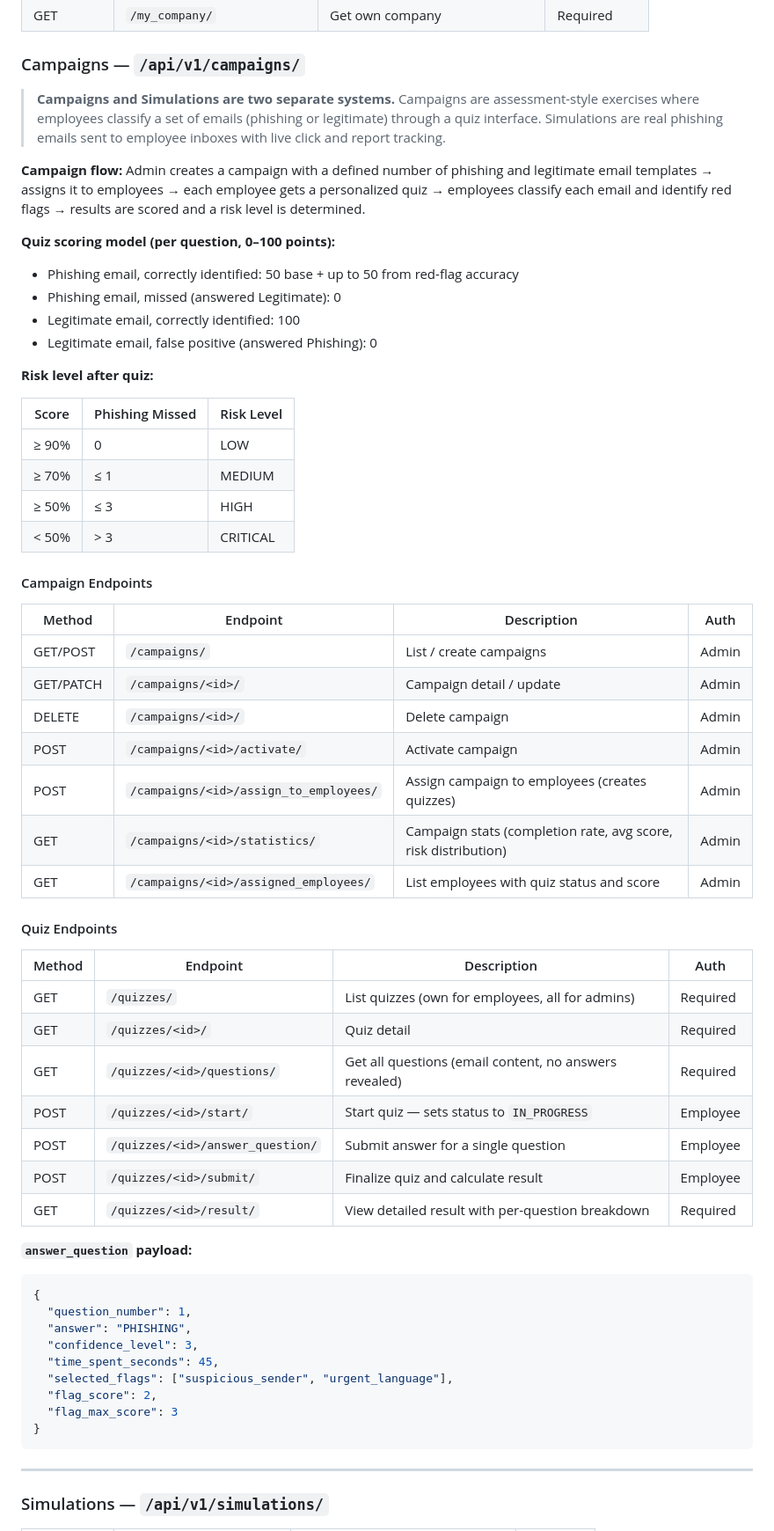
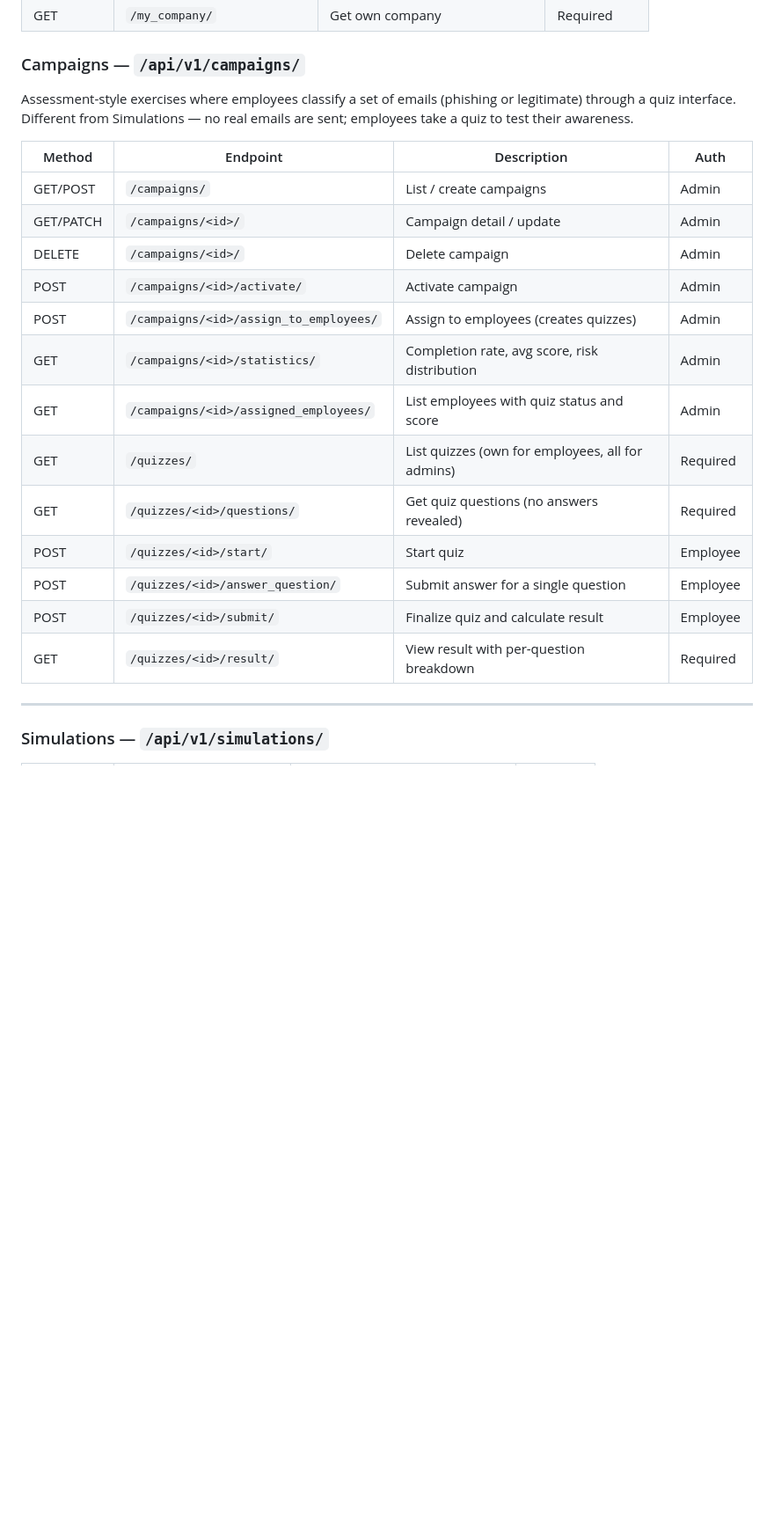
Before and after one commit to TalalAlha/SeniorProject, a Markdown page: Backend/README.md, the part around the change. Shown at 88% size. Drawn GitHub-style; blank space fills up the shorter version.

Commit message:
feat: refine campaigns section in README for clarity and conciseness

````diff
--- a/Backend/README.md
+++ b/Backend/README.md
@@ -153,27 +153,7 @@ API available at: `http://localhost:8000/api/v1/`
 
 ### Campaigns — `/api/v1/campaigns/`
 
-> **Campaigns and Simulations are two separate systems.**
-> Campaigns are assessment-style exercises where employees classify a set of emails (phishing or legitimate) through a quiz interface. Simulations are real phishing emails sent to employee inboxes with live click and report tracking.
-
-**Campaign flow:** Admin creates a campaign with a defined number of phishing and legitimate email templates → assigns it to employees → each employee gets a personalized quiz → employees classify each email and identify red flags → results are scored and a risk level is determined.
-
-**Quiz scoring model (per question, 0–100 points):**
-- Phishing email, correctly identified: 50 base + up to 50 from red-flag accuracy
-- Phishing email, missed (answered Legitimate): 0
-- Legitimate email, correctly identified: 100
-- Legitimate email, false positive (answered Phishing): 0
-
-**Risk level after quiz:**
-
-| Score | Phishing Missed | Risk Level |
-|-------|----------------|------------|
-| ≥ 90% | 0 | LOW |
-| ≥ 70% | ≤ 1 | MEDIUM |
-| ≥ 50% | ≤ 3 | HIGH |
-| < 50% | > 3 | CRITICAL |
-
-#### Campaign Endpoints
+Assessment-style exercises where employees classify a set of emails (phishing or legitimate) through a quiz interface. Different from Simulations — no real emails are sent; employees take a quiz to test their awareness.
 
 | Method | Endpoint | Description | Auth |
 |--------|----------|-------------|------|
@@ -181,34 +161,15 @@ API available at: `http://localhost:8000/api/v1/`
 | GET/PATCH | `/campaigns/<id>/` | Campaign detail / update | Admin |
 | DELETE | `/campaigns/<id>/` | Delete campaign | Admin |
 | POST | `/campaigns/<id>/activate/` | Activate campaign | Admin |
-| POST | `/campaigns/<id>/assign_to_employees/` | Assign campaign to employees (creates quizzes) | Admin |
-| GET | `/campaigns/<id>/statistics/` | Campaign stats (completion rate, avg score, risk distribution) | Admin |
+| POST | `/campaigns/<id>/assign_to_employees/` | Assign to employees (creates quizzes) | Admin |
+| GET | `/campaigns/<id>/statistics/` | Completion rate, avg score, risk distribution | Admin |
 | GET | `/campaigns/<id>/assigned_employees/` | List employees with quiz status and score | Admin |
-
-#### Quiz Endpoints
-
-| Method | Endpoint | Description | Auth |
-|--------|----------|-------------|------|
 | GET | `/quizzes/` | List quizzes (own for employees, all for admins) | Required |
-| GET | `/quizzes/<id>/` | Quiz detail | Required |
-| GET | `/quizzes/<id>/questions/` | Get all questions (email content, no answers revealed) | Required |
-| POST | `/quizzes/<id>/start/` | Start quiz — sets status to `IN_PROGRESS` | Employee |
+| GET | `/quizzes/<id>/questions/` | Get quiz questions (no answers revealed) | Required |
+| POST | `/quizzes/<id>/start/` | Start quiz | Employee |
 | POST | `/quizzes/<id>/answer_question/` | Submit answer for a single question | Employee |
 | POST | `/quizzes/<id>/submit/` | Finalize quiz and calculate result | Employee |
-| GET | `/quizzes/<id>/result/` | View detailed result with per-question breakdown | Required |
-
-**`answer_question` payload:**
-```json
-{
-  "question_number": 1,
-  "answer": "PHISHING",
-  "confidence_level": 3,
-  "time_spent_seconds": 45,
-  "selected_flags": ["suspicious_sender", "urgent_language"],
-  "flag_score": 2,
-  "flag_max_score": 3
-}
-```
+| GET | `/quizzes/<id>/result/` | View result with per-question breakdown | Required |
 
 ---
 
````
